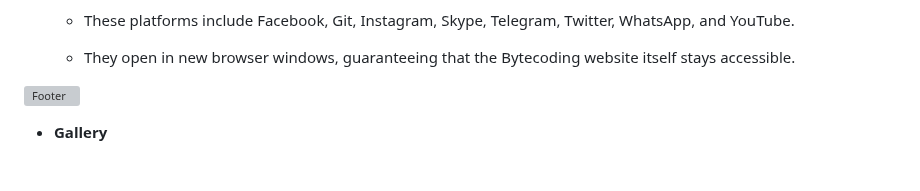
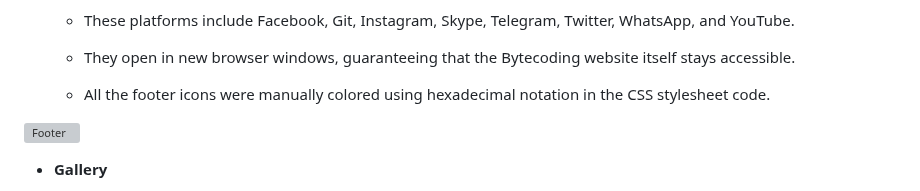
Before and after one commit to linobollansee/bytecoding, a Markdown page: README.md, the part around the change. GitHub-like rendering; blank space fills up the shorter version; grey boxes are pictures that could not be loaded.

Commit message:
README.md footer icon color

```diff
--- a/README.md
+++ b/README.md
@@ -50,6 +50,8 @@ In our project, we've integrated key features to cater to the needs of our users
   - These platforms include Facebook, Git, Instagram, Skype, Telegram, Twitter, WhatsApp, and YouTube.
 
   - They open in new browser windows, guaranteeing that the Bytecoding website itself stays accessible.
+
+  - All the footer icons were manually colored using hexadecimal notation in the CSS stylesheet code.
 
 ![Footer](https://linobollansee.github.io/bytecoding/readme/media/bytecoding_footer.png)
 
```
